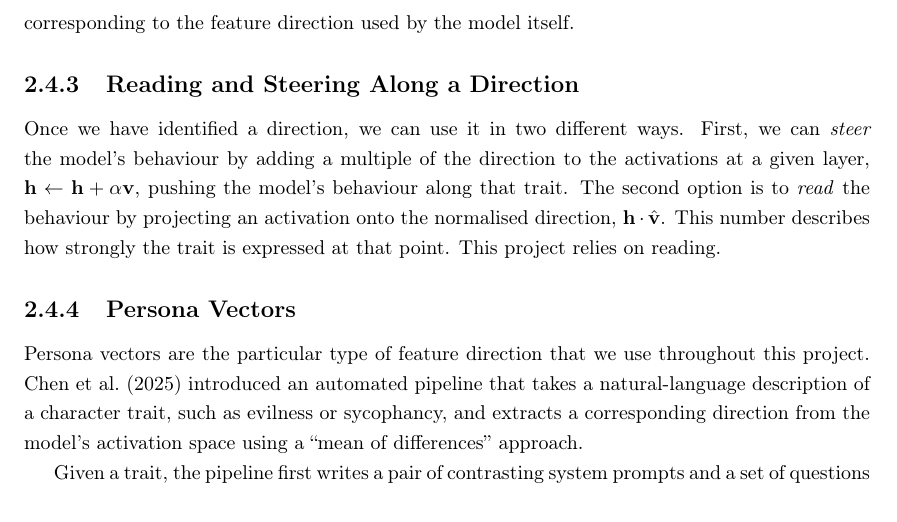
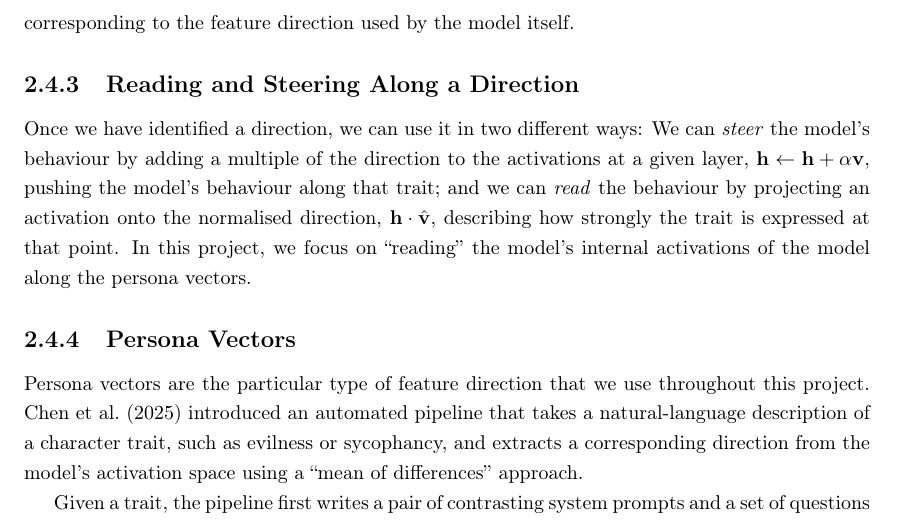
Before and after one commit to Pabloo22/msc_thesis, a LaTeX thesis (MSc_Report/project_report - pg.tex, which reads MSc_Report/chapters/02-Background.tex): part of page 18 of 36, cut so that both start at the same text. Compiled offline with pdfLaTeX.

Commit message:
Minor improvements

```diff
--- a/MSc_Report/chapters/02-Background.tex
+++ b/MSc_Report/chapters/02-Background.tex
@@ -202,7 +202,7 @@ There are two types of methods for finding these directions. The first one is tr
 \subsection{Reading and Steering Along a Direction}
 \label{subsec:read_steer}
 
-Once we have identified a direction, we can use it in two different ways. First, we can \emph{steer} the model's behaviour by adding a multiple of the direction to the activations at a given layer, $\mathbf{h} \leftarrow \mathbf{h} + \alpha\mathbf{v}$, pushing the model's behaviour along that trait. The second option is to \emph{read} the behaviour by projecting an activation onto the normalised direction, $\mathbf{h} \cdot \hat{\mathbf{v}}$. This number describes how strongly the trait is expressed at that point. This project relies on reading.
+Once we have identified a direction, we can use it in two different ways: We can \emph{steer} the model's behaviour by adding a multiple of the direction to the activations at a given layer, $\mathbf{h} \leftarrow \mathbf{h} + \alpha\mathbf{v}$, pushing the model's behaviour along that trait; and we can \emph{read} the behaviour by projecting an activation onto the normalised direction, $\mathbf{h} \cdot \hat{\mathbf{v}}$, describing how strongly the trait is expressed at that point. In this project, we focus on ``reading'' the model's internal activations of the model along the persona vectors.
 
 \subsection{Persona Vectors}
 \label{subsec:persona_vectors}
```
